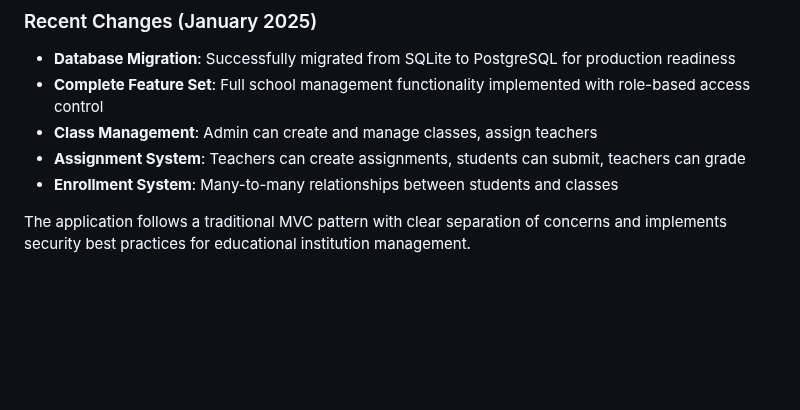
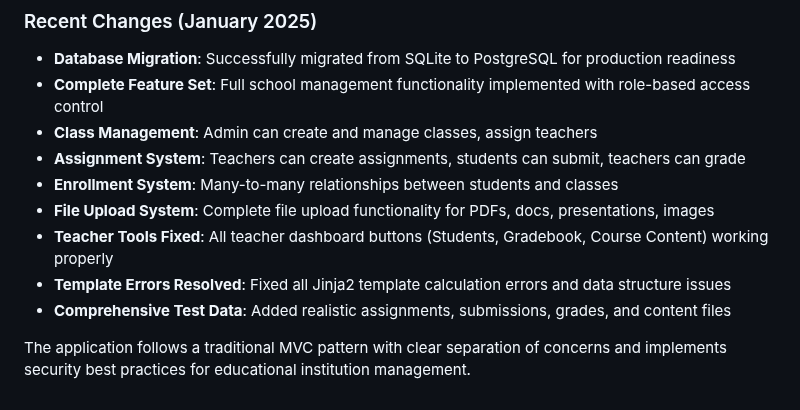
Before and after one commit to TomMcIver/AxonAI, a Markdown page: replit.md, the part around the change. Drawn GitHub-style; blank space fills up the shorter version.

Commit message:
Improve application functionality by adding file uploads and fixing issues
Implements file upload functionality, resolves teacher tools, fixes Jinja2 template errors, and adds test data to `replit.md`.

Replit-Commit-Author: Agent
Replit-Commit-Session-Id: 81afc88c-1ee2-4632-987f-16b8eec1cf3a
Replit-Commit-Screenshot-Url: https://storage.googleapis.com/screenshot-production-us-central1/d2d6fef7-d0ce-47be-8996-e8ee0a9e2995/3772971e-45b2-4f37-adf4-1b7e91bd6935.jpg

```diff
--- a/replit.md
+++ b/replit.md
@@ -130,5 +130,9 @@ Preferred communication style: Simple, everyday language.
 - **Class Management**: Admin can create and manage classes, assign teachers
 - **Assignment System**: Teachers can create assignments, students can submit, teachers can grade
 - **Enrollment System**: Many-to-many relationships between students and classes
+- **File Upload System**: Complete file upload functionality for PDFs, docs, presentations, images
+- **Teacher Tools Fixed**: All teacher dashboard buttons (Students, Gradebook, Course Content) working properly
+- **Template Errors Resolved**: Fixed all Jinja2 template calculation errors and data structure issues
+- **Comprehensive Test Data**: Added realistic assignments, submissions, grades, and content files
 
 The application follows a traditional MVC pattern with clear separation of concerns and implements security best practices for educational institution management.
```
